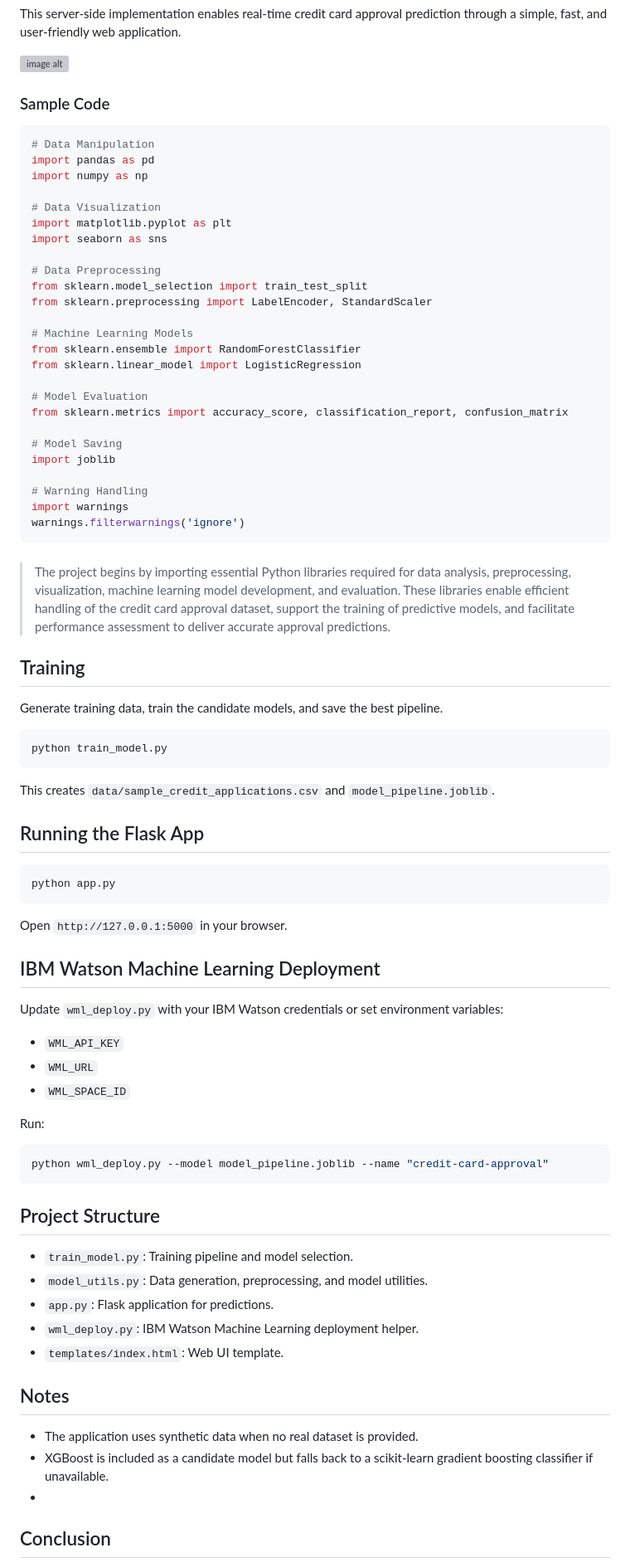
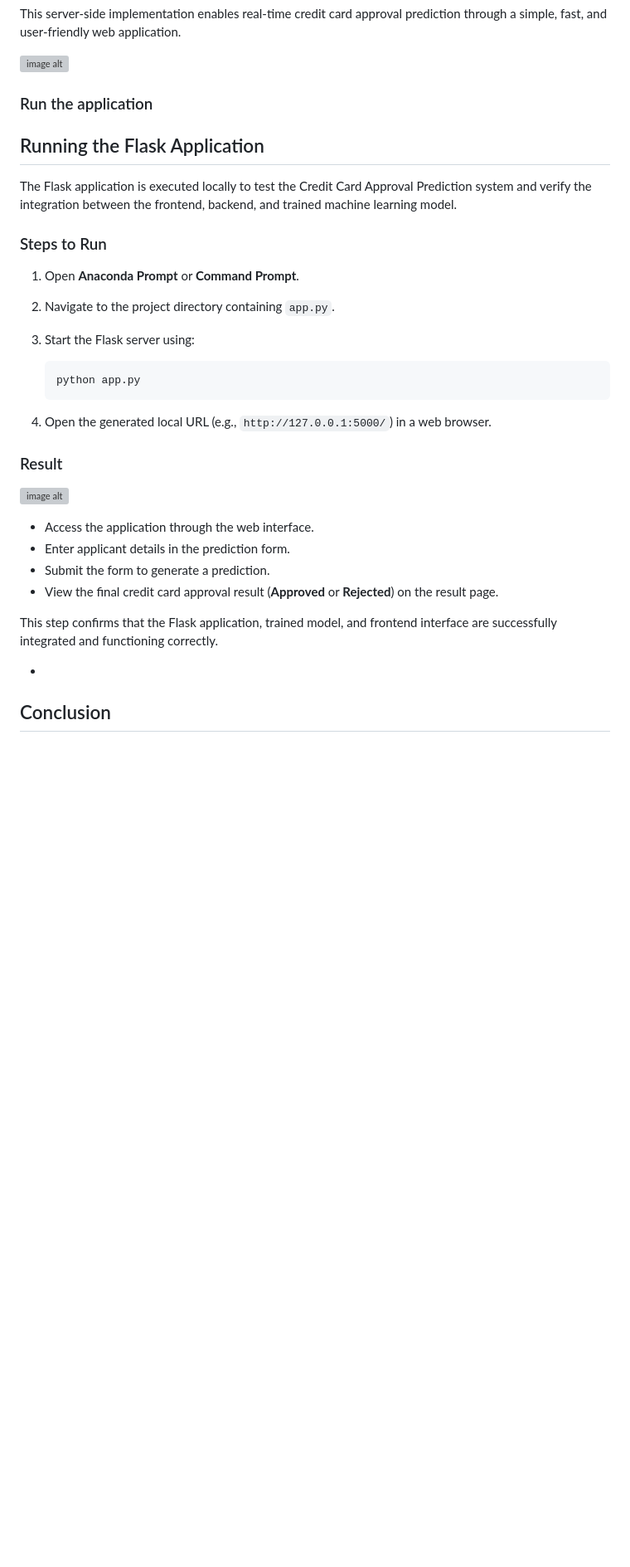
Before and after one commit to Ashraf069/credit-loan, a Markdown page: README.md, the part around the change. Shown at 83% size. Drawn GitHub-style; blank space fills up the shorter version; grey boxes are pictures that could not be loaded.

````diff
--- a/README.md
+++ b/README.md
@@ -289,81 +289,32 @@ This server-side implementation enables real-time credit card approval predictio
 
 ![image alt](https://github.com/user-attachments/assets/e9d81938-f85d-41d6-8b6c-943c1333285d)
 
-### Sample Code
+### Run the application
 
-```python
-# Data Manipulation
-import pandas as pd
-import numpy as np
+## Running the Flask Application
 
-# Data Visualization
-import matplotlib.pyplot as plt
-import seaborn as sns
+The Flask application is executed locally to test the Credit Card Approval Prediction system and verify the integration between the frontend, backend, and trained machine learning model.
 
-# Data Preprocessing
-from sklearn.model_selection import train_test_split
-from sklearn.preprocessing import LabelEncoder, StandardScaler
+### Steps to Run
 
-# Machine Learning Models
-from sklearn.ensemble import RandomForestClassifier
-from sklearn.linear_model import LogisticRegression
+1. Open **Anaconda Prompt** or **Command Prompt**.
+2. Navigate to the project directory containing `app.py`.
+3. Start the Flask server using:
 
-# Model Evaluation
-from sklearn.metrics import accuracy_score, classification_report, confusion_matrix
+   ```bash
+   python app.py
+   ```
+4. Open the generated local URL (e.g., `http://127.0.0.1:5000/`) in a web browser.
 
-# Model Saving
-import joblib
+### Result
+![image alt]()
+* Access the application through the web interface.
+* Enter applicant details in the prediction form.
+* Submit the form to generate a prediction.
+* View the final credit card approval result (**Approved** or **Rejected**) on the result page.
 
-# Warning Handling
-import warnings
-warnings.filterwarnings('ignore')
-```
+This step confirms that the Flask application, trained model, and frontend interface are successfully integrated and functioning correctly.
 
-###
-
-> The project begins by importing essential Python libraries required for data analysis, preprocessing, visualization, machine learning model development, and evaluation. These libraries enable efficient handling of the credit card approval dataset, support the training of predictive models, and facilitate performance assessment to deliver accurate approval predictions.
-
-
-## Training
-Generate training data, train the candidate models, and save the best pipeline.
-
-```powershell
-python train_model.py
-```
-
-This creates `data/sample_credit_applications.csv` and `model_pipeline.joblib`.
-
-## Running the Flask App
-
-```powershell
-python app.py
-```
-
-Open `http://127.0.0.1:5000` in your browser.
-
-## IBM Watson Machine Learning Deployment
-
-Update `wml_deploy.py` with your IBM Watson credentials or set environment variables:
-- `WML_API_KEY`
-- `WML_URL`
-- `WML_SPACE_ID`
-
-Run:
-
-```powershell
-python wml_deploy.py --model model_pipeline.joblib --name "credit-card-approval"
-```
-
-## Project Structure
-- `train_model.py`: Training pipeline and model selection.
-- `model_utils.py`: Data generation, preprocessing, and model utilities.
-- `app.py`: Flask application for predictions.
-- `wml_deploy.py`: IBM Watson Machine Learning deployment helper.
-- `templates/index.html`: Web UI template.
-
-## Notes
-- The application uses synthetic data when no real dataset is provided.
-- XGBoost is included as a candidate model but falls back to a scikit-learn gradient boosting classifier if unavailable.
 -
 ## Conclusion
 
````
